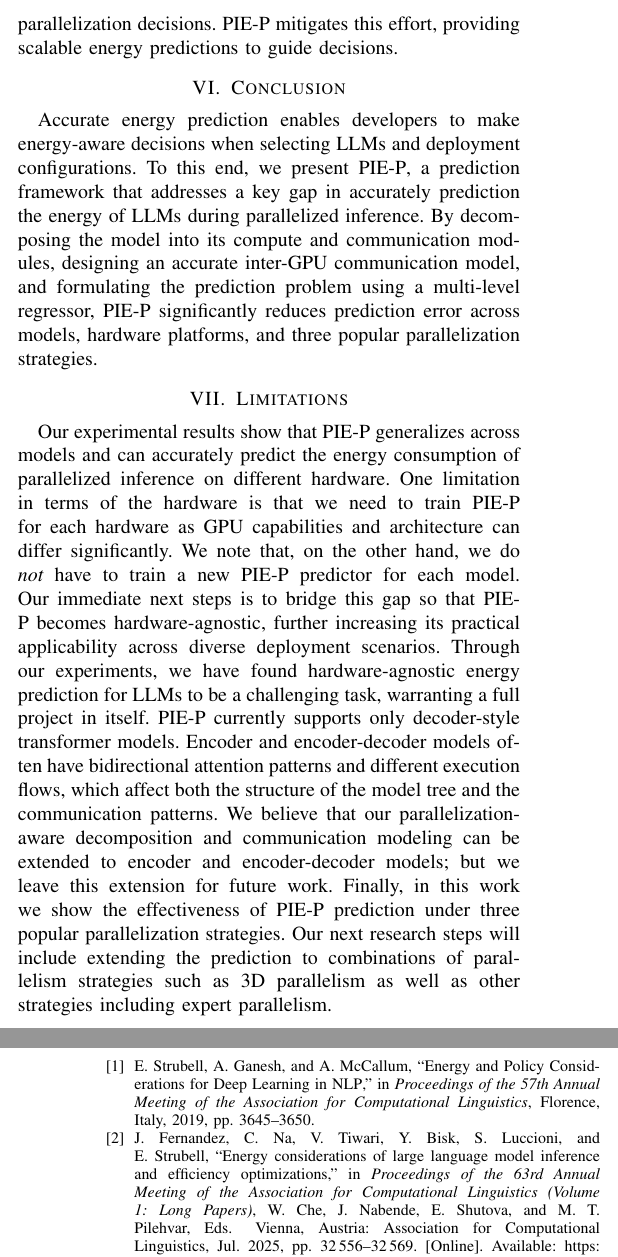
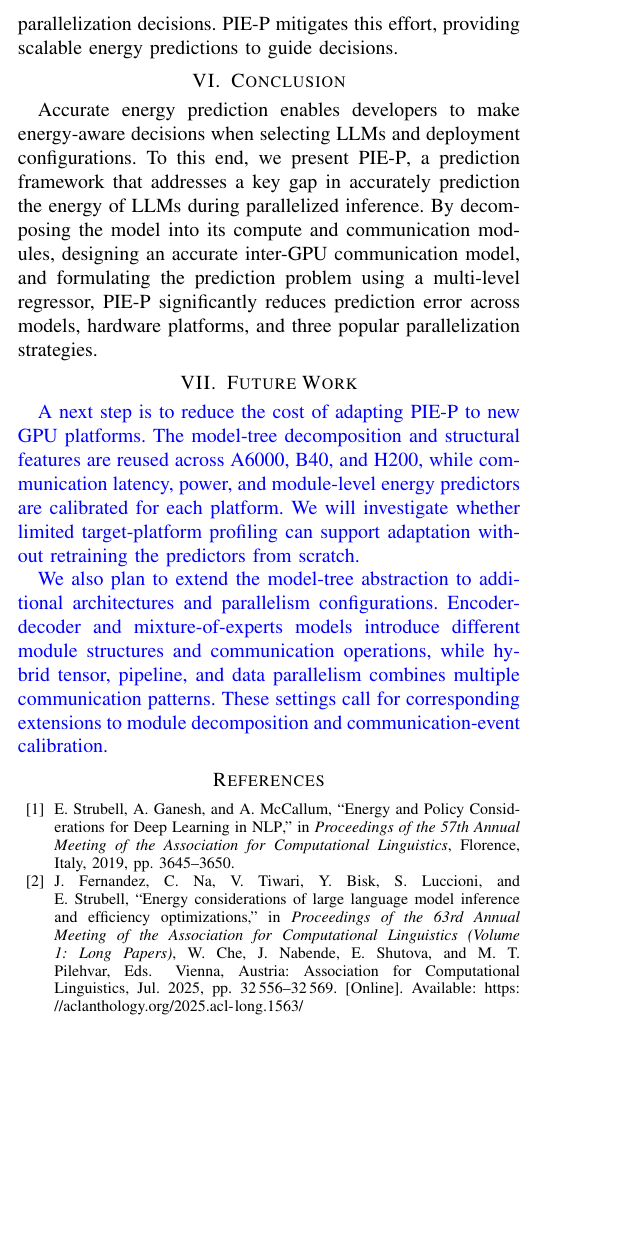
Before and after one commit to anuragdutt/PIE-P, a LaTeX paper (main.tex, which reads limitations.tex): two parts of the columns of pages 10 and 11 of 12 before the commit and part of one column of page 10 of 12 after it, the two joined at a grey line, cut so that both start at the same text, the shorter picture padded with empty space. Compiled offline with pdfLaTeX; a missing font is replaced by an installed copy or a similar font; a LaTeX package or settings file that is missing is left out.

Commit message:
Reframe limitations as concise future work
Preserve the original limitations text as LaTeX comments; add two reviewed future-work paragraphs on calibration transfer and broader execution patterns. Reintroduce review markup and rename the section.

```diff
--- a/limitations.tex
+++ b/limitations.tex
@@ -1,9 +1,19 @@
-Our experimental results show that \sys{} generalizes across models and can accurately predict the energy consumption of parallelized inference on different hardware. One limitation in terms of the hardware is that we need to train \sys{} for each hardware as GPU capabilities and architecture can differ significantly. We note that, on the other hand, we do {\em not} have to train a new \sys{} predictor for each model. Our immediate next steps is to bridge this gap so that \sys{} becomes hardware-agnostic, further increasing its practical applicability across diverse deployment scenarios. Through our experiments, we have found hardware-agnostic energy prediction for LLMs to be a challenging task, warranting a full project in itself.
-\sys{} currently supports only decoder-style transformer models. %Extending it to encoder-based or encoder-decoder models is left for future work.
-Encoder and encoder-decoder models often have bidirectional attention patterns and different execution flows, which affect both the structure of the model tree and the communication patterns. We believe that our parallelization-aware decomposition and communication modeling can be extended to encoder and encoder-decoder models; but we leave this extension for future work. Finally, in this work we show the effectiveness of \sys{} prediction under three popular parallelization strategies. Our next research steps will include extending the prediction to combinations of parallelism strategies such as 3D parallelism as well as other strategies including expert parallelism.
+% Previous Limitations section retained for reference.
+% Our experimental results show that \sys{} generalizes across models and can accurately predict the energy consumption of parallelized inference on different hardware. One limitation in terms of the hardware is that we need to train \sys{} for each hardware as GPU capabilities and architecture can differ significantly. We note that, on the other hand, we do {\em not} have to train a new \sys{} predictor for each model. Our immediate next steps is to bridge this gap so that \sys{} becomes hardware-agnostic, further increasing its practical applicability across diverse deployment scenarios. Through our experiments, we have found hardware-agnostic energy prediction for LLMs to be a challenging task, warranting a full project in itself.
+% \sys{} currently supports only decoder-style transformer models. %Extending it to encoder-based or encoder-decoder models is left for future work.
+% Encoder and encoder-decoder models often have bidirectional attention patterns and different execution flows, which affect both the structure of the model tree and the communication patterns. We believe that our parallelization-aware decomposition and communication modeling can be extended to encoder and encoder-decoder models; but we leave this extension for future work. Finally, in this work we show the effectiveness of \sys{} prediction under three popular parallelization strategies. Our next research steps will include extending the prediction to combinations of parallelism strategies such as 3D parallelism as well as other strategies including expert parallelism.
+%
+%
+% \begin{comment}
+% \begin{itemize}
+%     \item only one type of model: vicuna
+%     \item only focused on tensor parallelism, not pipeline parallel
+%     \item parallel, not distributed
+%     \item requires many experiments to collect significant sample size for wait times
+%     \item can we call out some further opportunities to improve MAPE, especially for AllReduce?
+% \end{itemize}
+% \end{comment}
 
+\review{A next step is to reduce the cost of adapting \sys{} to new GPU platforms. The model-tree decomposition and structural features are reused across A6000, B40, and H200, while communication latency, power, and module-level energy predictors are calibrated for each platform. We will investigate whether limited target-platform profiling can support adaptation without retraining the predictors from scratch.}
 
-\begin{comment}
-\begin{itemize}
-    \item only one type of model: vicuna
-    \item only focused on tensor parallelism, not pipeline parallel
+\review{We also plan to extend the model-tree abstraction to additional architectures and parallelism configurations. Encoder-decoder and mixture-of-experts models introduce different module structures and communication operations, while hybrid tensor, pipeline, and data parallelism combines multiple communication patterns. These settings call for corresponding extensions to module decomposition and communication-event calibration.}
--- a/main.tex
+++ b/main.tex
@@ -47,6 +47,7 @@
 % Remove these comments for the final camera-ready version.
 % =========================================================
 \newcommand\be[1]{\textbf{\emph{#1}}}
+\newcommand\review[1]{{\color{blue}{#1}}}
 \newcommand\todo[1]{{\color{brown}{(#1)}}}
 \newcommand\anshul[1]{{\color{violet}{[Anshul: #1]}}}
 \newcommand\niranjan[1]{{\color{green}{[Niranjan: #1]}}}
@@ -158,8 +159,8 @@ tensor parallelism, pipeline parallelism, data parallelism
 \label{s:conclusion}
 \input{conclusions.tex}
 
-\section{Limitations}
-\label{s:limitations}
+\section{Future Work}
+\label{s:future-work}
 \input{limitations.tex}
 
 % =========================================================
```
Also changed, not shown: limitations.tex (5 more changed lines).
